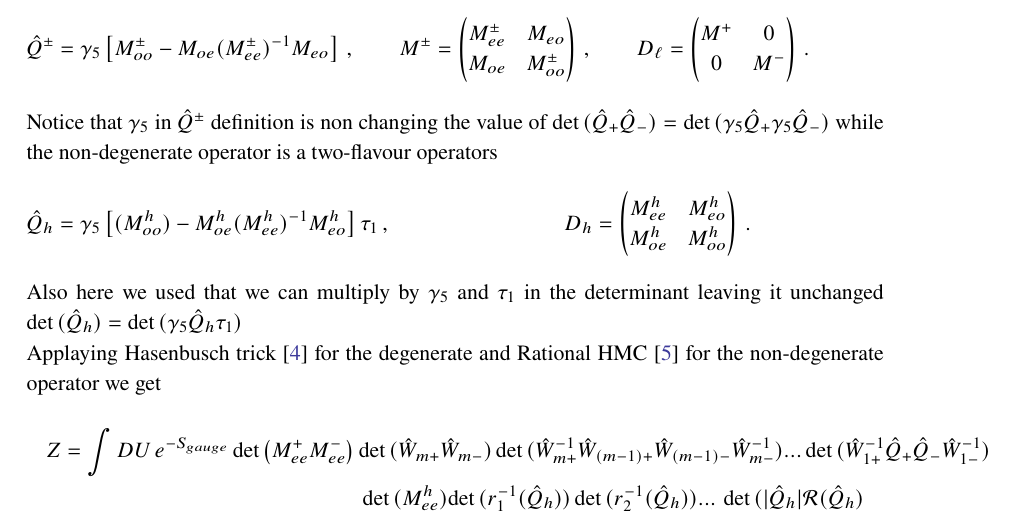
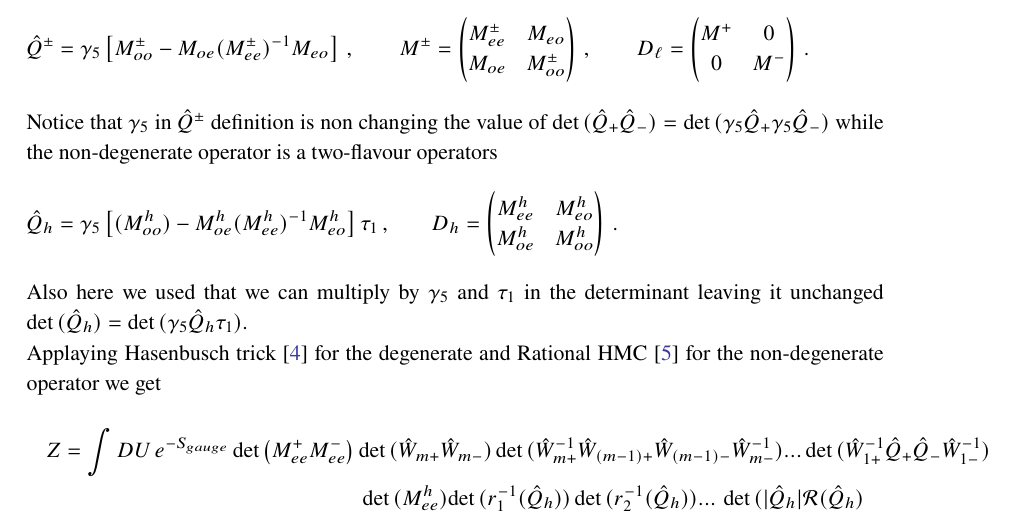
Before and after one commit to Marcogarofalo/poster_tmLQCD_lattice2024, a LaTeX document (proceedings/skeleton.tex): part of page 2 of 8, cut so that both start at the same text. Compiled offline with pdfLaTeX.

Commit message:
formatting tex

```diff
--- a/proceedings/skeleton.tex
+++ b/proceedings/skeleton.tex
@@ -131,30 +131,29 @@ Integrating fermion variables and using Even/odd Preconditioning we get
 \end{flalign*}
 with the degenerate operator written in terms of the even/odd part of the operator
 \begin{flalign*}
-    &\hQpm = \gamma_5 \left[  \Moo^{\pm}   - \Moe (\Mee^{\pm})^{-1} \Meo \right]
-   % \Mee^{\pm} =1 + 2\kappa c_{SW} T_{ee} \pm i\tilde\mu\gamma_5 \,,& \\
+  \hQpm = \gamma_5 \left[  \Moo^{\pm}   - \Moe (\Mee^{\pm})^{-1} \Meo \right]
   \,,\quad \quad
   M^{\pm} = \begin{pmatrix}
-        M_{ee}^{\pm} & M_{eo} \\
-        M_{oe} & M_{oo}^{\pm} \\
+              M_{ee}^{\pm} & M_{eo}       \\
+              M_{oe}       & M_{oo}^{\pm} \\
             \end{pmatrix}
   \,,\quad \quad
   D_{\ell} = \begin{pmatrix}
-      M^+ & 0 \\
-      0 & M^- \\
-      \end{pmatrix}\,. &
+               M^+ & 0   \\
+               0   & M^- \\
+             \end{pmatrix}\,. &  &
 \end{flalign*}
 Notice that $\gamma_5$ in $\hQpm$ definition is non changing the value of $ \det{(\hat Q_{+}\hat Q_{-})}=\det{(\gamma_5\hat Q_{+}\gamma_5\hat Q_{-})}$
 while the non-degenerate operator is a two-flavour operators
 \begin{flalign*}
-    &\hat	Q_h = \gamma_5 \left[ ( \Moo^h  ) - \Moe^h (\Mee^h  )^{-1} \Meo^h \right] \tau_1\,,\quad\quad
-    &D_{h} = \begin{pmatrix}
-      M_{ee}^{h} & M_{eo}^h \\
-      M_{oe}^h & M_{oo}^{h} \\
-        \end{pmatrix}\,. &&
+  \hat	Q_h = \gamma_5 \left[ ( \Moo^h  ) - \Moe^h (\Mee^h  )^{-1} \Meo^h \right] \tau_1\,,\quad\quad
+   & D_{h} = \begin{pmatrix}
+               M_{ee}^{h} & M_{eo}^h   \\
+               M_{oe}^h   & M_{oo}^{h} \\
+             \end{pmatrix}\,. &  &
 \end{flalign*}
 Also here we used that we can multiply by $\gamma_5$ and $\tau_1$ in the
-determinant leaving it unchanged  $\det{(\hat Q_h)}= \det{(\gamma_5\hat Q_h\tau_1)}$
+determinant leaving it unchanged  $\det{(\hat Q_h)}= \det{(\gamma_5\hat Q_h\tau_1)}$.
 
 Applaying Hasenbusch trick \cite{Hasenbusch:2001ne} for the degenerate and Rational HMC \cite{Clark:2006fx} for the non-degenerate operator
 we get
```
Also changed, not shown: proceedings/skeleton.tex (68 more changed lines). Lines whose indentation alone changed are shown as unchanged.
